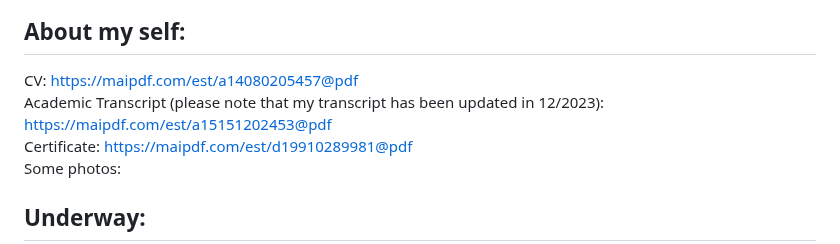
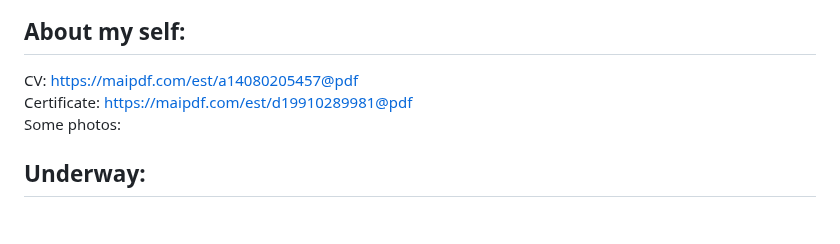
Before and after one commit to bimzty/bimzty.github.io, a Markdown page: README.md, the part around the change. GitHub-like rendering; blank space fills up the shorter version.

```diff
--- a/README.md
+++ b/README.md
@@ -1,7 +1,6 @@
 This webpage stores the projects that I have done during my undergraduate
 ## About my self:
 CV: https://maipdf.com/est/a14080205457@pdf <br>
-Academic Transcript (please note that my transcript has been updated in 12/2023): https://maipdf.com/est/a15151202453@pdf <br>
 Certificate: https://maipdf.com/est/d19910289981@pdf <br>
 Some photos:
 
```
